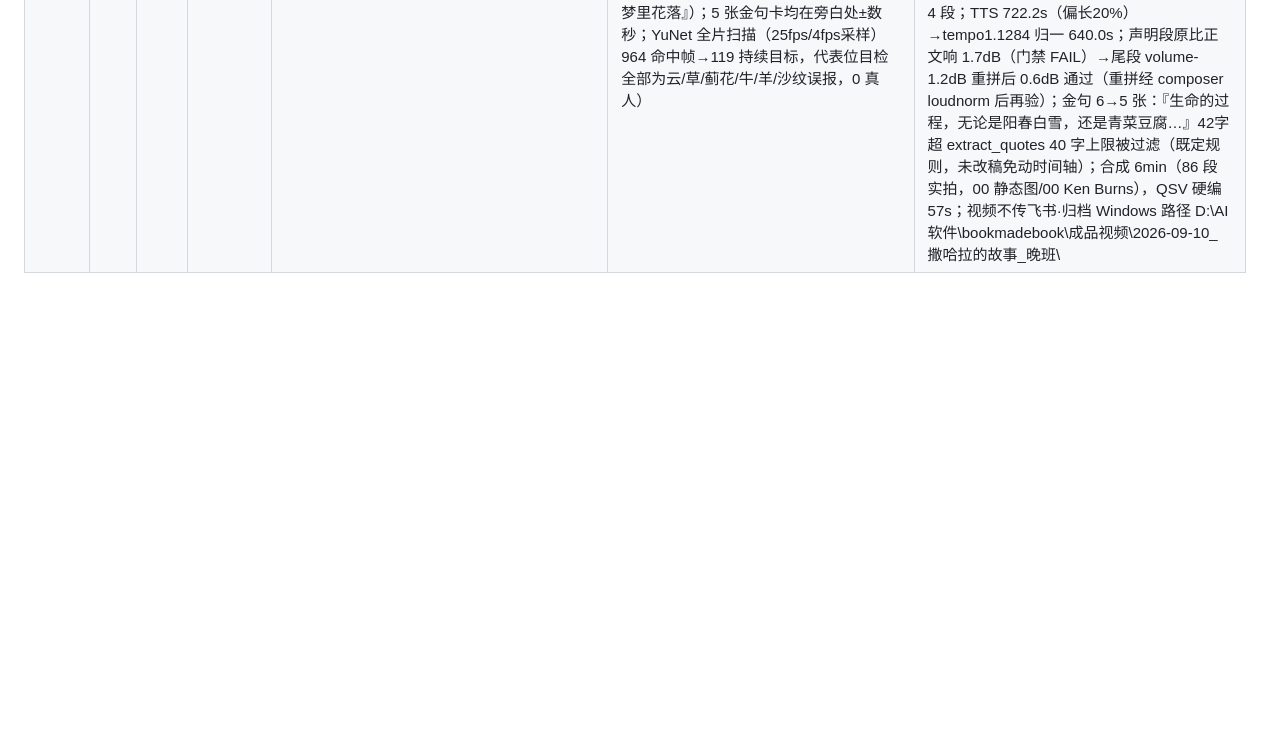
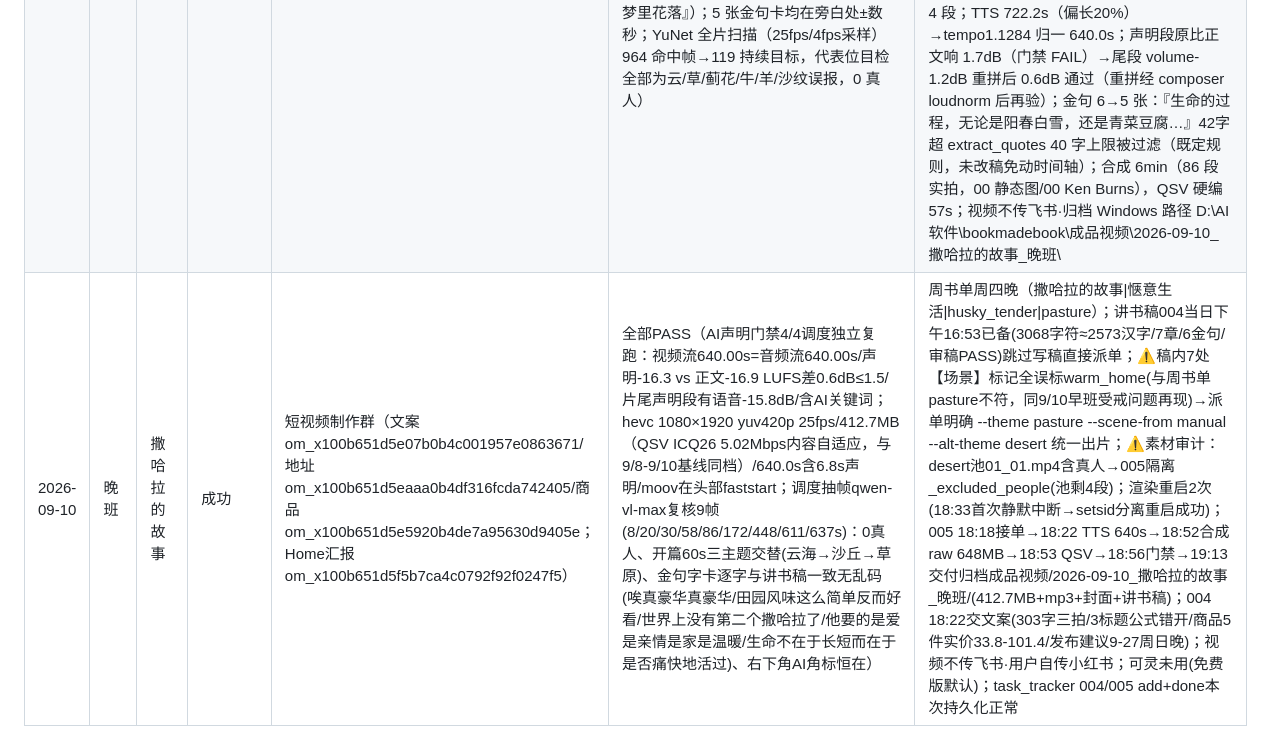
Before and after one commit to QINGcha7911/bookmadebook, a Markdown page: pipeline-ledger.md, the part around the change. GitHub-like rendering; blank space fills up the shorter version.

Commit message:
ledger: 2026-09-10 晚班 撒哈拉的故事 交付

```diff
--- a/pipeline-ledger.md
+++ b/pipeline-ledger.md
@@ -27,3 +27,4 @@
 | 2026-09-09 | 晚班 | 生活是很好玩的 | 成功 | 短视频制作群（文案om_x100b6527fd62b8b4c3d4797de8225b2/地址om_x100b6527fd200888c397efea3229f12/商品om_x100b6527fae1c4b4c2767f5a7aa7600；Home汇报om_x100b6527fab128a0c1c38933828e3cc） | 全部PASS（AI声明门禁4/4调度独立复跑：视频流639.24s≥音频流639.31s(门禁容差)/声明-16.6 vs 正文-16.1差0.5dB≤1.5/声明段有语音/含AI关键词；hevc 1080×1920 yuv420p 25fps/241.6MB（QSV ICQ26 2.89Mbps）/639.3s含6.8s声明；调度抽帧qwen-vl-max复核6帧(10/90/230/410/600/635s)全过：无真人/无乱码/字卡正常/AI角标在；金句卡转录核对5/5与讲书稿逐字一致(18s咸蛋红油/90s生活是很好玩的/230s栀子花/410s活庄子/591s创伤句+AI生成内容)） | 惬意80%配额; daily_take取书(生活是很好玩的|惬意生活|husky_tender|warm_home); 讲书稿004当日下午16:38已备好(扩稿至2760字正文/3593字符/6章+尾声/5金句/43情绪·16:47审稿PASS)；18:17派单005(秒回收到)→TTS 18:25→合成18:25-18:32(raw 489MB)→QSV 18:27→封面18:32→人脸全扫15981帧29命中全孤立单帧+VL复核3框=纹理误报无真人→18:43交付归档成品视频/2026-09-09_生活是很好玩的_晚班/；TED停顿优化生效(45处0.3-0.6s自动停顿)；tempo1.09归一639.3s；warm_home实拍36段轮转零静态图；004 18:53交组合版文案(314字/禁词0命中)5件商品建议；视频不传飞书·用户自传小红书；task_tracker add/done本次持久化正常(004 add→done 注销成功；005 由看门狗侧注销) |
 | 2026-09-10 | 早班 | 受戒 | 成功（005 自检打回 v1 真人→隔离素材重渲染 v2 重出） | 短视频制作群（文案文件om_x100b652a23abd0a4c29e4b37f42a4ff/地址om_x100b652a2379cca0c3f130c6f0e95b7；Home汇报om_x100b652a3c9a80a0dda52c2574f41bf） | 全部PASS（AI声明门禁4/4调度独立复跑：视频流651.40s=音频流651.40s/声明-15.1 vs 正文-16.3差1.2dB≤1.5/声明段有语音-14.6dB/含AI关键词；hevc 1080×1920 yuv420p 25fps/328.4MB（QSV ICQ26 4.03Mbps）/651.4s含6.8s声明；抽帧OCR验证开场金句(他的家乡出和尚@15s)+结尾金句(我写的是美是健康的人性@620s)+书名+AI角标逐帧在·无乱码；005 YuNet全扫16285帧31持续目标14代表位qwen-vl-max复核=梅花/锦鲤/树叶/光影误报0真人） | 周书单周四早（受戒\|惬意生活\|husky_tender\|guyuan）已派；讲书稿004前晚21:15已备(3749字符/6章/金句=首段出和尚+尾段美与人性)跳过写稿直接派单；注意：稿内6处【场景】标记误标warm_home(与周书单guyuan不符)→派单明确--theme guyuan --scene-from manual统一出片；⚠️重大素材审计：guyuan扩池漏检6/26段含真人（01双人/03坐姿红衣+行走/07台阶多人/11小径双人/19剪影人/502_02多人，多为远处游客/背影/剪影缩略图难辨）→已隔离_excluded_people/（14/15/22/501_01经VL复核为梅花/樱花/屋顶误报保留）；005建议同流程重审library/pasture/forest（可代跑YuNet全扫+VL约20-30min）；005 06:18接单OnIt→06:20 TTS→06:27合成v1→06:28 QSV→自检打回→06:42 v2合成(20段合规池66段×10s轮转)→06:48 QSV→06:58交付归档成品视频/20260910_受戒_早/（328.4MB+mp3+封面+讲书稿4件套）；004 07:02派文案→07:05交付组合版文案(标题3备选/正文含"我给你当老婆你要不要"记忆点/5件商品实测价：《受戒》小说集约30/自选集44/人间草木20-25/人间系列4册29.5/大淖记事20-24)+发布时段建议(避开9/13生活是很好玩的排9/20)；视频不传飞书·用户自传小红书；可灵未用(免费版默认)；task_tracker add未持久化(已知故障，看门狗由调度侧轮询替代)
 | 2026-09-10 | 晚班 | 撒哈拉的故事 | 成功（desert 池剔除 1 段含真人素材后重渲染） | 不传飞书·高清大文件归档 成品视频/2026-09-10_撒哈拉的故事_晚班/（用户自传小红书） | 全部PASS（AI声明门禁4/4 调度独立复跑：视频流640.00s≥音频流640.00s/声明-16.3 vs 正文-16.9差0.6dB≤1.5/声明段有语音mean-15.8dB max-2.1dB/片尾含AI生成关键词；hevc 1080×1920 yuv420p 25fps +faststart/412.7MB（QSV ICQ26 5.02Mbps，牧场草地纹理细节多码率偏高）/640.0s含6.8s声明；005 自检：转写交叉核验 6 张章节卡全部落在正确章节内容（86s『前世的乡愁』/194s『捡垃圾建家』/249s『中国饭店』/363s『哑巴奴隶』/473s『我行我素爱情』/553s『尾声梦里花落』）；5 张金句卡均在旁白处±数秒；YuNet 全片扫描（25fps/4fps采样）964 命中帧→119 持续目标，代表位目检全部为云/草/蓟花/牛/羊/沙纹误报，0 真人） | 惬意80%配额；讲书稿004已备（4026字符/CJK2861/7章/6金句）跳过写稿；派单要求『--theme pasture --scene-from manual』且『开篇60s必须≥2主题交替』（两条自相矛盾）→ 005 给 video_composer.py 新增 add-only 参数 --alt-theme/--alt-window：开篇 60s 按 4 块交替主/备主题，其后每 30s 插 1 块备主题（desert 占比 25%），并把子段 chapter_idx 按章节字符比例时间轴重归属（manual 单主题模式原会丢章节黑场/逐章调色）；开篇 60s 实证：云/日（pasture）→沙丘（desert）→麦田（pasture）→沙丘（desert），3 次主题切换；⚠️desert 池审计（007 四池审计未覆盖）：02_02/03_05/04/06 干净入库，01_01（第一视角赤脚+纹身+绿短裤真人腿）剔除→_excluded_people/，05 与 03_05 同文件（md5 相同）→_excluded_dup/；补下载 Pexels desert 两轮 15 段仅新增 0 段可用（多为重复/720p/沙板游客/公路），desert 池维持 4 段；TTS 722.2s（偏长20%）→tempo1.1284 归一 640.0s；声明段原比正文响 1.7dB（门禁 FAIL）→尾段 volume-1.2dB 重拼后 0.6dB 通过（重拼经 composer loudnorm 后再验）；金句 6→5 张：『生命的过程，无论是阳春白雪，还是青菜豆腐…』42字超 extract_quotes 40 字上限被过滤（既定规则，未改稿免动时间轴）；合成 6min（86 段实拍，00 静态图/00 Ken Burns），QSV 硬编 57s；视频不传飞书·归档 Windows 路径 D:\AI软件\bookmadebook\成品视频\2026-09-10_撒哈拉的故事_晚班\ |
+| 2026-09-10 | 晚班 | 撒哈拉的故事 | 成功 | 短视频制作群（文案om_x100b651d5e07b0b4c001957e0863671/地址om_x100b651d5eaaa0b4df316fcda742405/商品om_x100b651d5e5920b4de7a95630d9405e；Home汇报om_x100b651d5f5b7ca4c0792f92f0247f5） | 全部PASS（AI声明门禁4/4调度独立复跑：视频流640.00s=音频流640.00s/声明-16.3 vs 正文-16.9 LUFS差0.6dB≤1.5/片尾声明段有语音-15.8dB/含AI关键词；hevc 1080×1920 yuv420p 25fps/412.7MB（QSV ICQ26 5.02Mbps内容自适应，与9/8-9/10基线同档）/640.0s含6.8s声明/moov在头部faststart；调度抽帧qwen-vl-max复核9帧(8/20/30/58/86/172/448/611/637s)：0真人、开篇60s三主题交替(云海→沙丘→草原)、金句字卡逐字与讲书稿一致无乱码(唉真豪华真豪华/田园风味这么简单反而好看/世界上没有第二个撒哈拉了/他要的是爱是亲情是家是温暖/生命不在于长短而在于是否痛快地活过)、右下角AI角标恒在） | 周书单周四晚（撒哈拉的故事\|惬意生活\|husky_tender\|pasture）；讲书稿004当日下午16:53已备(3068字符≈2573汉字/7章/6金句/审稿PASS)跳过写稿直接派单；⚠️稿内7处【场景】标记全误标warm_home(与周书单pasture不符，同9/10早班受戒问题再现)→派单明确 --theme pasture --scene-from manual --alt-theme desert 统一出片；⚠️素材审计：desert池01_01.mp4含真人→005隔离_excluded_people(池剩4段)；渲染重启2次(18:33首次静默中断→setsid分离重启成功)；005 18:18接单→18:22 TTS 640s→18:52合成raw 648MB→18:53 QSV→18:56门禁→19:13交付归档成品视频/2026-09-10_撒哈拉的故事_晚班/(412.7MB+mp3+封面+讲书稿)；004 18:22交文案(303字三拍/3标题公式错开/商品5件实价33.8-101.4/发布建议9-27周日晚)；视频不传飞书·用户自传小红书；可灵未用(免费版默认)；task_tracker 004/005 add+done本次持久化正常
```
